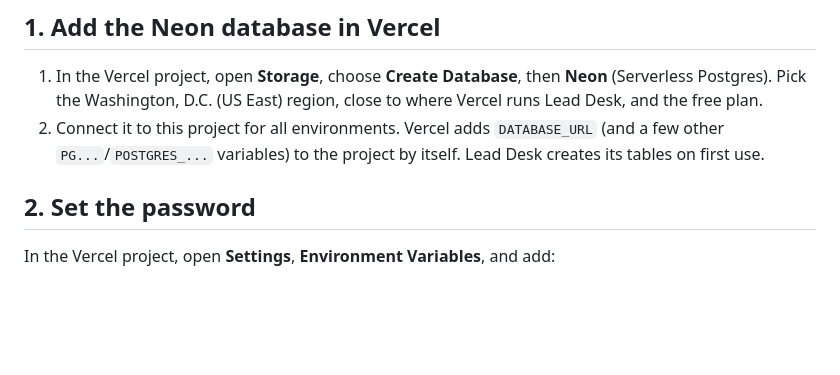
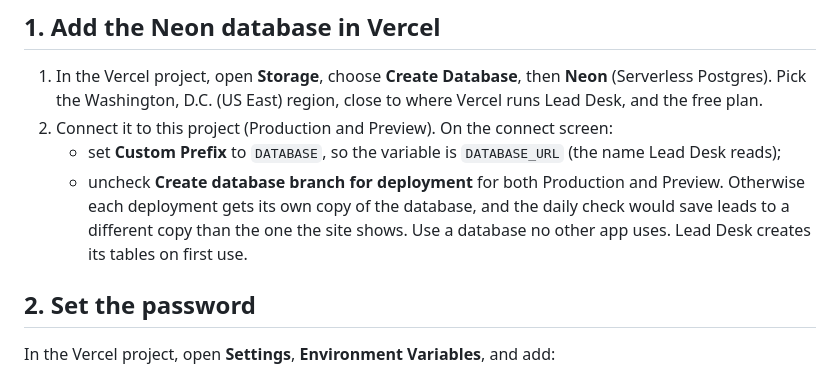
Before and after one commit to thomaswright03/Junk-Removal-Lead-Gen, a Markdown page: docs/VERCEL.md, the part around the change. Drawn GitHub-style; blank space fills up the shorter version.

Commit message:
Setup guide: Neon prefix DATABASE and no per-deployment branches
Co-Authored-By: Claude Opus 5.5 (1M context) <noreply@anthropic.com>
Claude-Session: https://claude.ai/code/session_017eCurSkoQVaJhuxjrFUWky

```diff
--- a/docs/VERCEL.md
+++ b/docs/VERCEL.md
@@ -18,9 +18,15 @@ counts only, never names or addresses, because this repository is public.
 1. In the Vercel project, open **Storage**, choose **Create Database**, then
    **Neon** (Serverless Postgres). Pick the Washington, D.C. (US East) region,
    close to where Vercel runs Lead Desk, and the free plan.
-2. Connect it to this project for all environments. Vercel adds
-   `DATABASE_URL` (and a few other `PG...`/`POSTGRES_...` variables) to the
-   project by itself. Lead Desk creates its tables on first use.
+2. Connect it to this project (Production and Preview). On the connect
+   screen:
+   - set **Custom Prefix** to `DATABASE`, so the variable is `DATABASE_URL`
+     (the name Lead Desk reads);
+   - uncheck **Create database branch for deployment** for both Production
+     and Preview. Otherwise each deployment gets its own copy of the
+     database, and the daily check would save leads to a different copy
+     than the one the site shows.
+   Use a database no other app uses. Lead Desk creates its tables on first use.
 
 ## 2. Set the password
 
```
